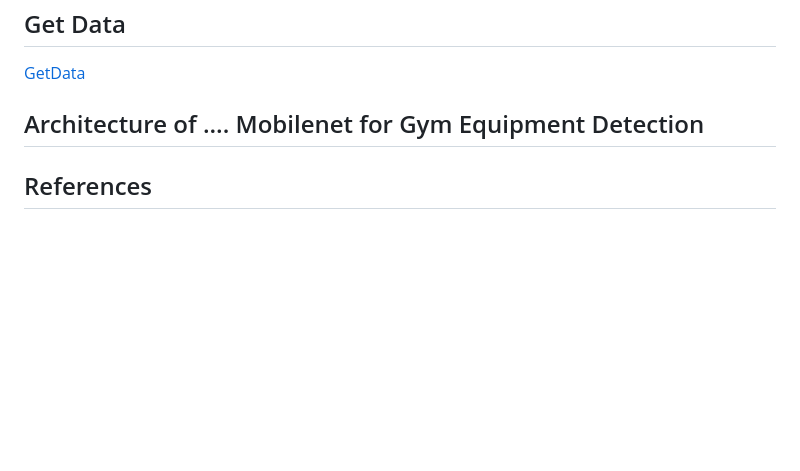
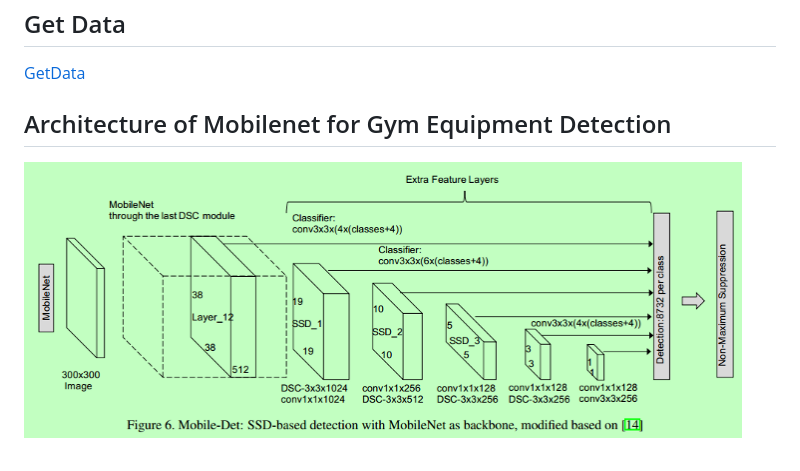
Before and after one commit to bangkit-gogym/GoGym, a Markdown page: README.md, the part around the change printed below. Drawn GitHub-style; pictures changed too: assets/Arsitektur mobile net.png (added); blank space fills up the shorter version.

```diff
--- a/README.md
+++ b/README.md
@@ -21,6 +23,5 @@ The source code of machine learning model's of GoGym in order to complete Bangki
 ## Get Data
 [GetData](https://colab.research.google.com/drive/1wJ_ga8E21tl1qk1684pTNJmfN0ELecNC?usp=sharing)
 
-## Architecture of .... Mobilenet for Gym Equipment Detection
-
-## References
+## Architecture of Mobilenet for Gym Equipment Detection
+![Arsitektur MobileNet](https://github.com/bangkit-gogym/GoGym/blob/Machine-Learning/assets/Arsitektur%20mobile%20net.png)
```
Also changed, not shown: other parts of README.md (+2 -0 lines).
